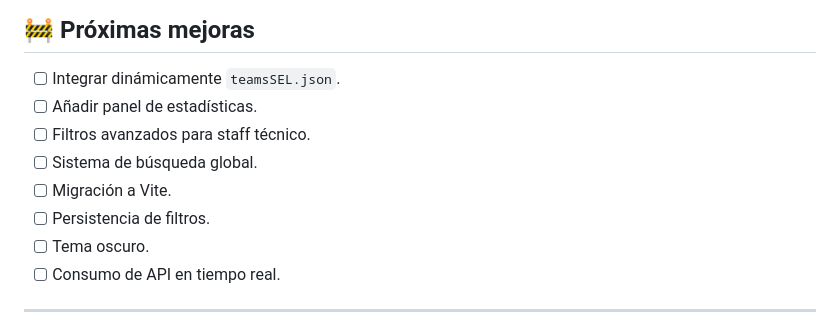
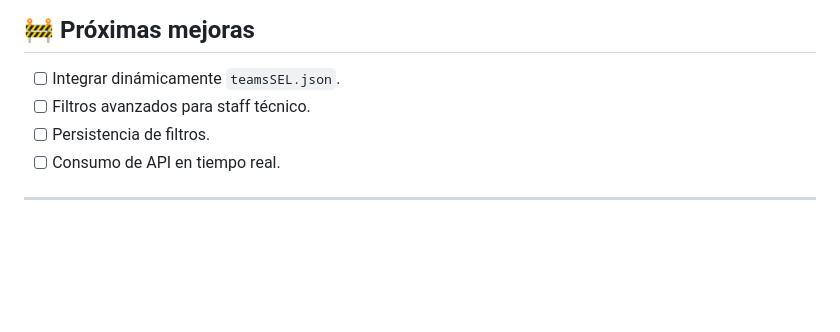
Before and after one commit to MiguelAngelDiazTIC/Mercado-Fichajes-VLR, a Markdown page: README.md, the part around the change. GitHub-like rendering; blank space fills up the shorter version.

```diff
--- a/README.md
+++ b/README.md
@@ -236,12 +236,8 @@ Ejecuta TypeScript en modo observación.
 ## 🚧 Próximas mejoras
 
 * [ ] Integrar dinámicamente `teamsSEL.json`.
-* [ ] Añadir panel de estadísticas.
 * [ ] Filtros avanzados para staff técnico.
-* [ ] Sistema de búsqueda global.
-* [ ] Migración a Vite.
 * [ ] Persistencia de filtros.
-* [ ] Tema oscuro.
 * [ ] Consumo de API en tiempo real.
 
 ---
```
